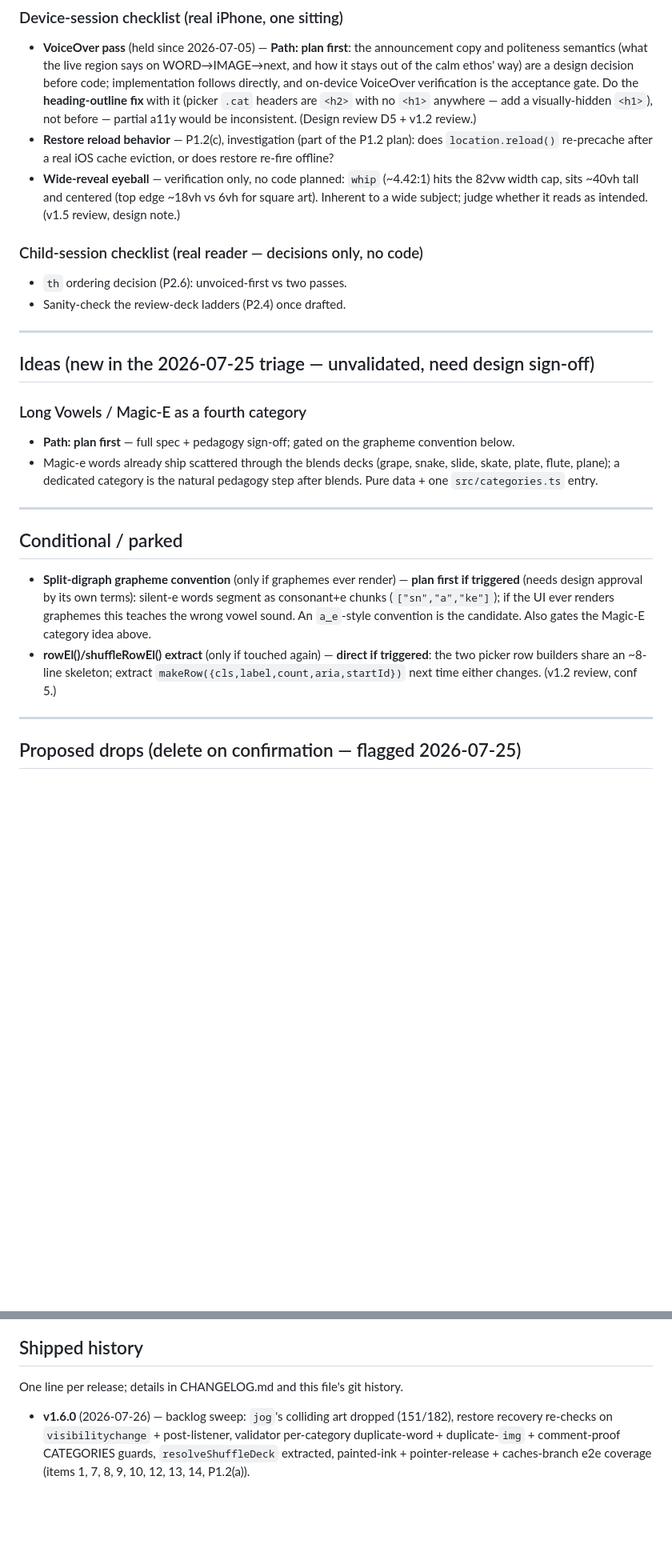
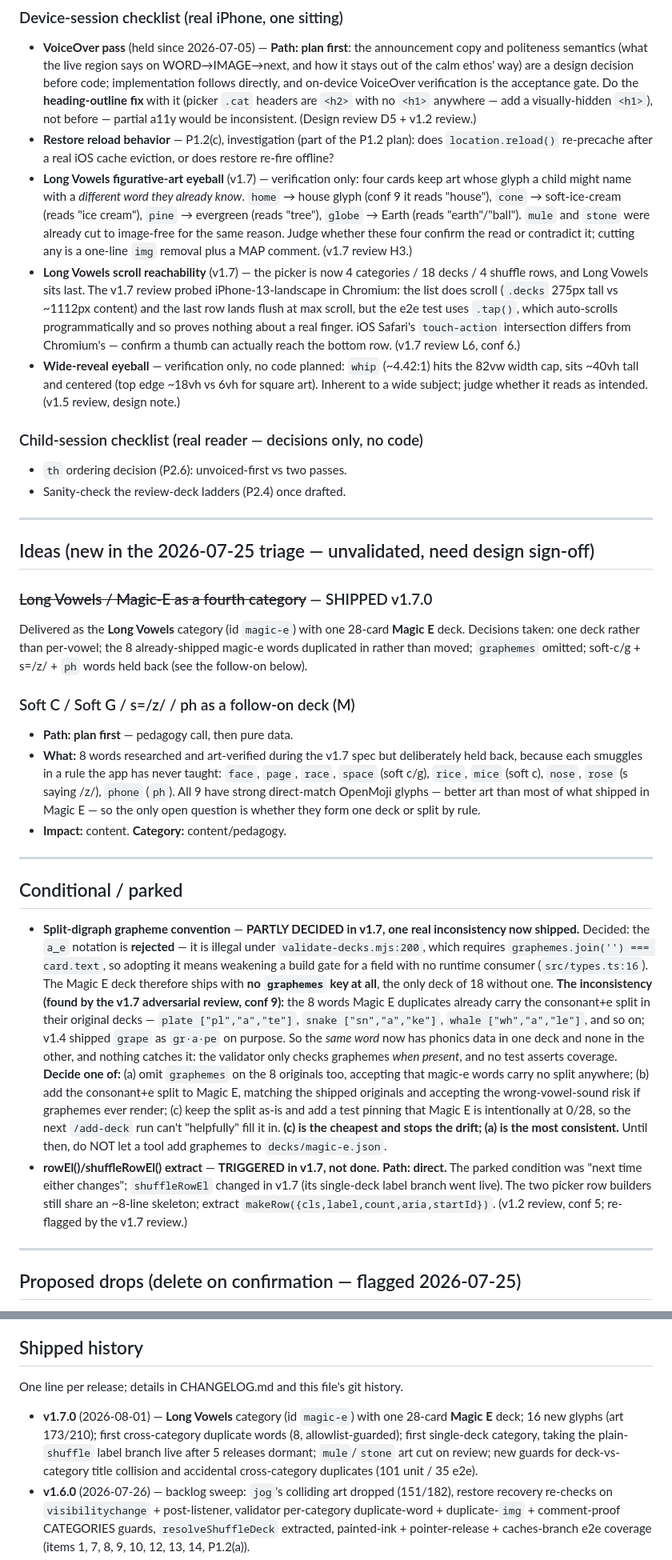
Before and after one commit to sneamia/flashcards, a Markdown page: TODOS.md, 2 parts joined by grey strips. Shown at 80% size. Rendered like a GitHub page; blank space fills up the shorter version.

Commit message:
docs: close the Magic-E backlog item and record what v1.7 review left open
Co-Authored-By: Claude Opus 5 <noreply@anthropic.com>

```diff
--- a/TODOS.md
+++ b/TODOS.md
@@ -192,6 +195,21 @@ can distinguish them. Documented in `restore.spec.ts`; not a gap to re-open.
 - **Restore reload behavior** — P1.2(c), investigation (part of the P1.2
   plan): does `location.reload()` re-precache after a real iOS cache
   eviction, or does restore re-fire offline?
+- **Long Vowels figurative-art eyeball** (v1.7) — verification only: four cards
+  keep art whose glyph a child might name with a *different word they already
+  know*. `home` → house glyph (conf 9 it reads "house"), `cone` → soft-ice-cream
+  (reads "ice cream"), `pine` → evergreen (reads "tree"), `globe` → Earth (reads
+  "earth"/"ball"). `mule` and `stone` were already cut to image-free for the same
+  reason. Judge whether these four confirm the read or contradict it; cutting any
+  is a one-line `img` removal plus a MAP comment. (v1.7 review H3.)
+- **Long Vowels scroll reachability** (v1.7) — the picker is now 4 categories /
+  18 decks / 4 shuffle rows, and Long Vowels sits last. The v1.7 review probed
+  iPhone-13-landscape in Chromium: the list does scroll (`.decks` 275px tall vs
+  ~1112px content) and the last row lands flush at max scroll, but the e2e test
+  uses `.tap()`, which auto-scrolls programmatically and so proves nothing about
+  a real finger. iOS Safari's `touch-action` intersection differs from
+  Chromium's — confirm a thumb can actually reach the bottom row. (v1.7 review
+  L6, conf 6.)
 - **Wide-reveal eyeball** — verification only, no code planned: `whip`
   (~4.42:1) hits the 82vw width cap, sits ~40vh tall and centered (top edge
   ~18vh vs 6vh for square art). Inherent to a wide subject; judge whether it
@@ -205,26 +223,53 @@ can distinguish them. Documented in `restore.spec.ts`; not a gap to re-open.
 
 ## Ideas (new in the 2026-07-25 triage — unvalidated, need design sign-off)
 
-### Long Vowels / Magic-E as a fourth category
-- **Path: plan first** — full spec + pedagogy sign-off; gated on the grapheme
-  convention below.
-- Magic-e words already ship scattered through the blends decks (grape, snake,
-  slide, skate, plate, flute, plane); a dedicated category is the natural
-  pedagogy step after blends. Pure data + one `src/categories.ts` entry.
+### ~~Long Vowels / Magic-E as a fourth category~~ — SHIPPED v1.7.0
+Delivered as the **Long Vowels** category (id `magic-e`) with one 28-card
+**Magic E** deck. Decisions taken: one deck rather than per-vowel; the 8
+already-shipped magic-e words duplicated in rather than moved; `graphemes`
+omitted; soft-c/g + s=/z/ + `ph` words held back (see the follow-on below).
+
+### Soft C / Soft G / s=/z/ / ph as a follow-on deck (M)
+- **Path: plan first** — pedagogy call, then pure data.
+- **What:** 8 words researched and art-verified during the v1.7 spec but
+  deliberately held back, because each smuggles in a rule the app has never
+  taught: `face`, `page`, `race`, `space` (soft c/g), `rice`, `mice` (soft c),
+  `nose`, `rose` (s saying /z/), `phone` (`ph`). All 9 have strong direct-match
+  OpenMoji glyphs — better art than most of what shipped in Magic E — so the
+  only open question is whether they form one deck or split by rule.
+- **Impact:** content. **Category:** content/pedagogy.
 
 ---
 
 ## Conditional / parked
 
-- **Split-digraph grapheme convention** (only if graphemes ever render) —
-  **plan first if triggered** (needs design approval by its own terms):
-  silent-e words segment as consonant+e chunks (`["sn","a","ke"]`); if the UI
-  ever renders graphemes this teaches the wrong vowel sound. An `a_e`-style
-  convention is the candidate. Also gates the Magic-E category idea above.
-- **rowEl()/shuffleRowEl() extract** (only if touched again) — **direct if
-  triggered**: the two picker row builders share an ~8-line skeleton; extract
-  `makeRow({cls,label,count,aria,startId})` next time either changes. (v1.2
-  review, conf 5.)
+- **Split-digraph grapheme convention** — **PARTLY DECIDED in v1.7, one real
+  inconsistency now shipped.** Decided: the `a_e` notation is **rejected** — it
+  is illegal under `validate-decks.mjs:200`, which requires
+  `graphemes.join('') === card.text`, so adopting it means weakening a build
+  gate for a field with no runtime consumer (`src/types.ts:16`). The Magic E
+  deck therefore ships with **no `graphemes` key at all**, the only deck of 18
+  without one.
+  **The inconsistency (found by the v1.7 adversarial review, conf 9):** the 8
+  words Magic E duplicates already carry the consonant+e split in their original
+  decks — `plate ["pl","a","te"]`, `snake ["sn","a","ke"]`, `whale
+  ["wh","a","le"]`, and so on; v1.4 shipped `grape` as `gr·a·pe` on purpose. So
+  the *same word* now has phonics data in one deck and none in the other, and
+  nothing catches it: the validator only checks graphemes *when present*, and no
+  test asserts coverage. **Decide one of:** (a) omit `graphemes` on the 8
+  originals too, accepting that magic-e words carry no split anywhere; (b) add
+  the consonant+e split to Magic E, matching the shipped originals and
+  accepting the wrong-vowel-sound risk if graphemes ever render; (c) keep the
+  split as-is and add a test pinning that Magic E is intentionally at 0/28, so
+  the next `/add-deck` run can't "helpfully" fill it in. **(c) is the cheapest
+  and stops the drift; (a) is the most consistent.** Until then, do NOT let a
+  tool add graphemes to `decks/magic-e.json`.
+- **rowEl()/shuffleRowEl() extract** — **TRIGGERED in v1.7, not done.**
+  **Path: direct.** The parked condition was "next time either changes";
+  `shuffleRowEl` changed in v1.7 (its single-deck label branch went live). The
+  two picker row builders still share an ~8-line skeleton; extract
+  `makeRow({cls,label,count,aria,startId})`. (v1.2 review, conf 5; re-flagged
+  by the v1.7 review.)
 
 ---
 
@@ -241,6 +286,12 @@ can distinguish them. Documented in `restore.spec.ts`; not a gap to re-open.
 
 One line per release; details in CHANGELOG.md and this file's git history.
 
+- **v1.7.0** (2026-08-01) — **Long Vowels** category (id `magic-e`) with one
+  28-card **Magic E** deck; 16 new glyphs (art 173/210); first cross-category
+  duplicate words (8, allowlist-guarded); first single-deck category, taking the
+  plain-`shuffle` label branch live after 5 releases dormant; `mule`/`stone` art
+  cut on review; new guards for deck-vs-category title collision and accidental
+  cross-category duplicates (101 unit / 35 e2e).
 - **v1.6.0** (2026-07-26) — backlog sweep: `jog`'s colliding art dropped
   (151/182), restore recovery re-checks on `visibilitychange` + post-listener,
   validator per-category duplicate-word + duplicate-`img` + comment-proof
```
Also changed, not shown: other parts of TODOS.md (+9 -6 lines).
